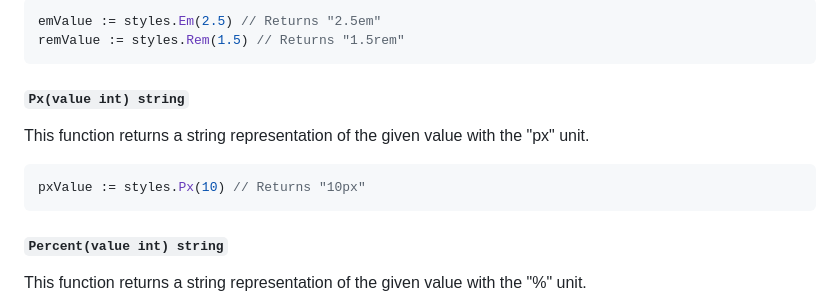
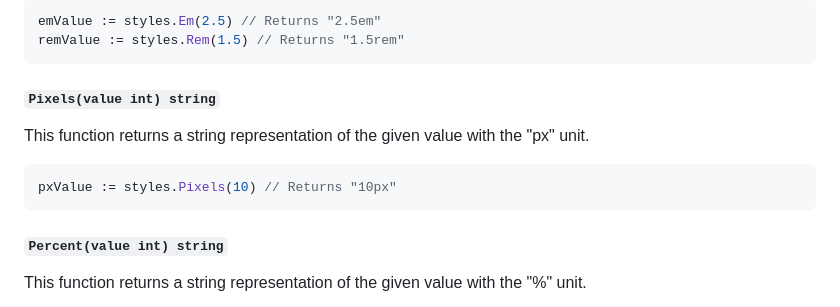
Before and after one commit to chasefleming/elem-go, a Markdown page: styles/README.md, the part around the change. Rendered like a GitHub page.

Commit message:
Fix readme Pixels docs

````diff
--- a/styles/README.md
+++ b/styles/README.md
@@ -130,12 +130,12 @@ emValue := styles.Em(2.5) // Returns "2.5em"
 remValue := styles.Rem(1.5) // Returns "1.5rem"
 ```
 
-##### `Px(value int) string`
+##### `Pixels(value int) string`
 
 This function returns a string representation of the given value with the "px" unit.
 
 ```go
-pxValue := styles.Px(10) // Returns "10px"
+pxValue := styles.Pixels(10) // Returns "10px"
 ```
 
 ##### `Percent(value int) string`
````
